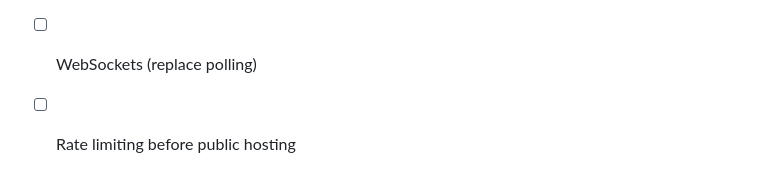
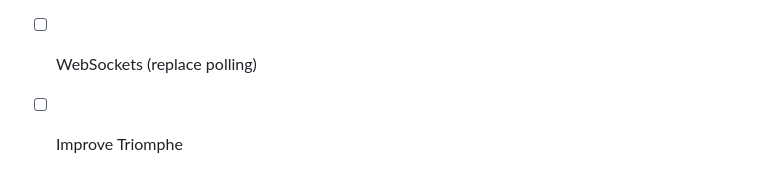
Before and after one commit to thanglong-nguyen/horse-racing-gambling-webapp, a Markdown page: README.md, the part around the change. Drawn GitHub-style.

Commit message:
Add improvement task for Triomphe in README and remove add rate limit task

```diff
--- a/README.md
+++ b/README.md
@@ -144,4 +144,4 @@ Open two browser windows with different names to bet against yourself.
 - [ ] React migration (planned as its own learning chapter)
 - [ ] A better odds model (extreme favorites are still slightly underpriced)
 - [ ] WebSockets (replace polling)
-- [ ] Rate limiting before public hosting
+- [ ] Improve Triomphe
```
